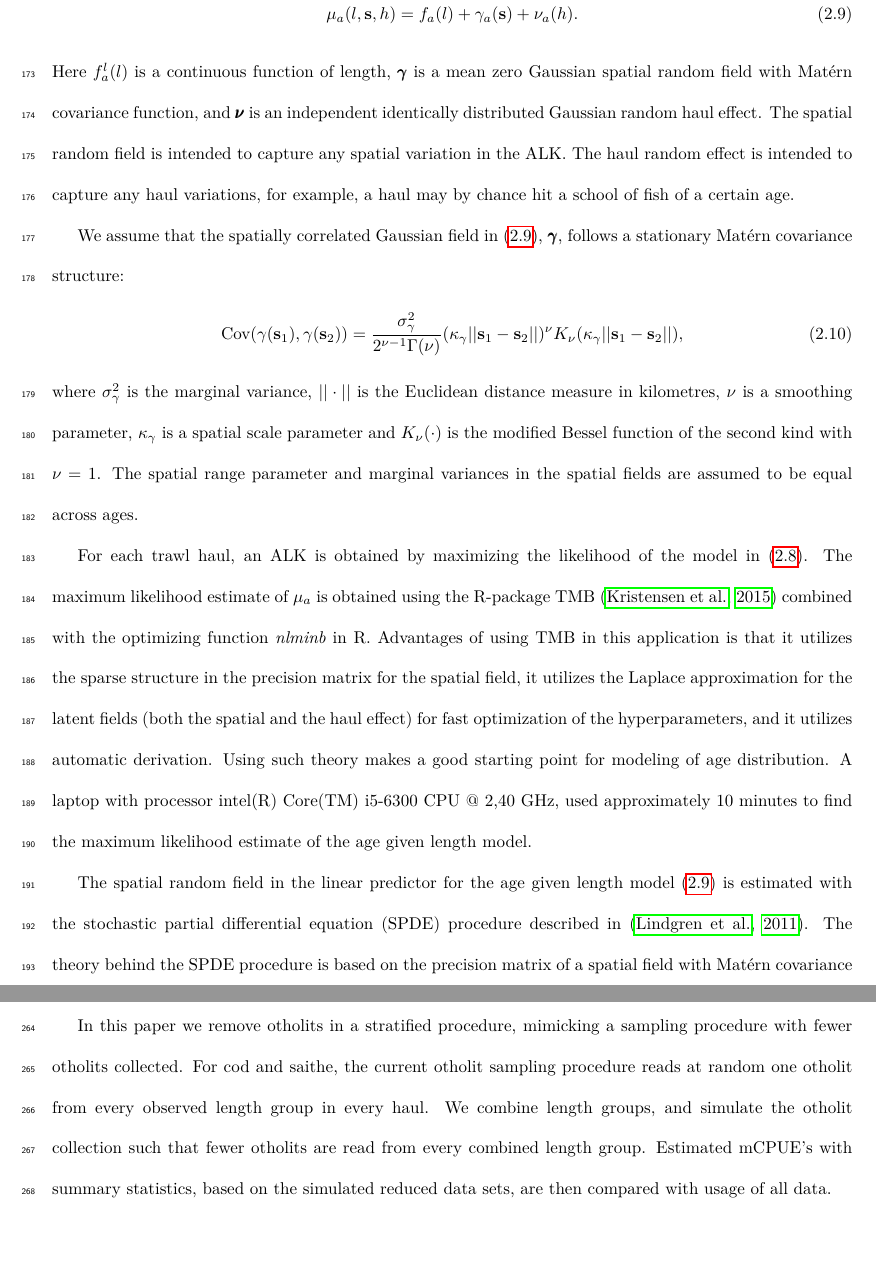
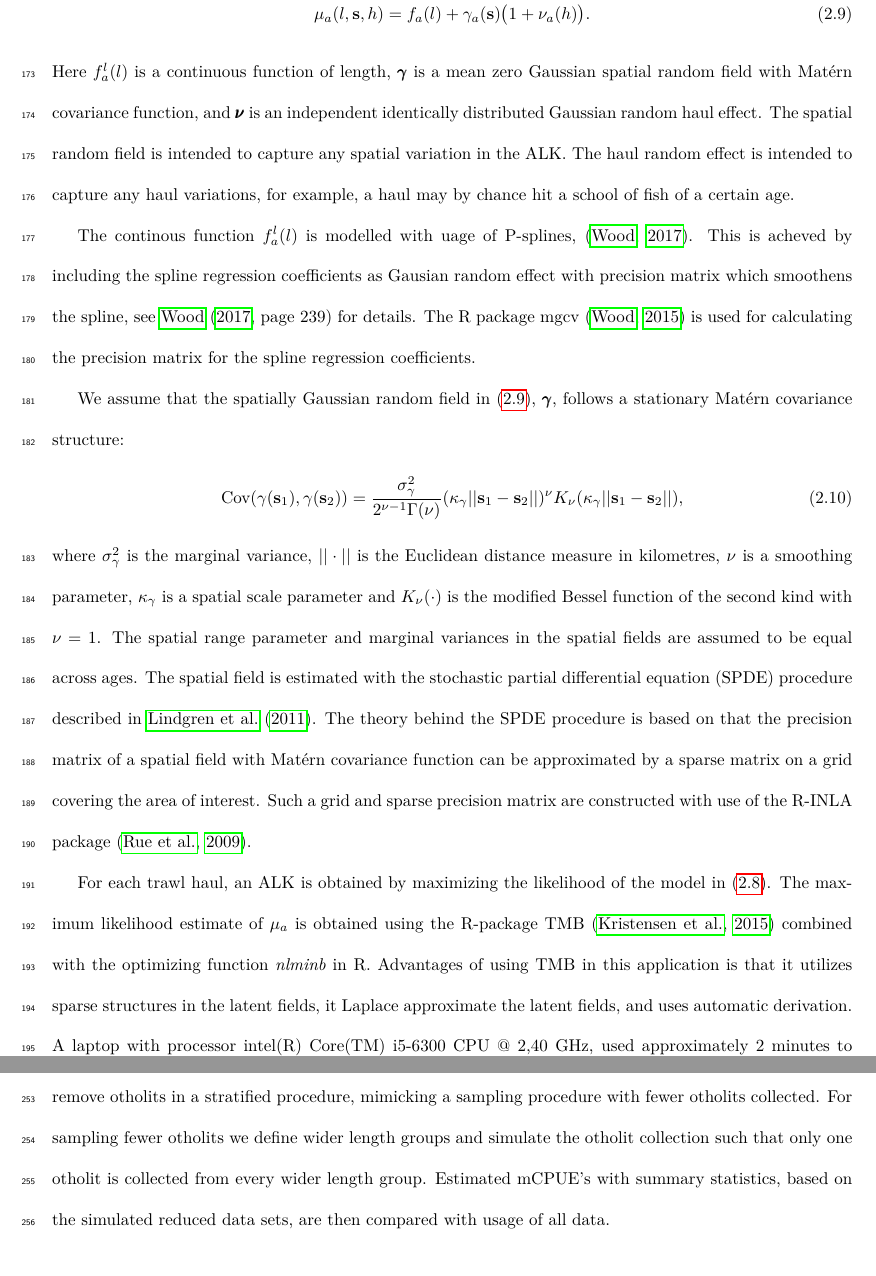
Before and after one commit to natoyaj/TestPackage, a LaTeX paper (IBTSpaper1/IBTSpaper.tex): two parts of pages 10 and 14 of 28 before the commit and two parts of pages 10 and 13 of 27 after it, joined at a grey line, cut at the place of the change, the shorter picture padded with empty space. Compiled offline with LuaLaTeX.

Commit message:
Some changes to paper, model based and removal procedure.

```diff
--- a/IBTSpaper1/IBTSpaper.tex
+++ b/IBTSpaper1/IBTSpaper.tex
@@ -529,14 +529,14 @@ The ALK approaches defined in Sections \ref{sec:datrasalkestimator} and \ref{sec
 \end{align}
 where
 \begin{align}\label{eq:linearPred}
-\mu_a(l,{\bf s},h) = f_a(l)  + \gamma_a({\bf s}) + \nu_a(h).
+\mu_a(l,{\bf s},h) = f_a(l)  + \gamma_a({\bf s}) \big(1+ \nu_a(h)\big).
 \end{align}
 Here $ f_a^l(l)$ is a continuous function of length, $\pmb{\gamma}$ is a mean zero Gaussian spatial random field with Mat\'{e}rn covariance function, and $\pmb{\nu}$ is an independent identically distributed Gaussian random haul effect. The spatial random field is intended to capture any spatial variation in the ALK. The haul random effect is intended to capture any haul variations, for example, a haul may by chance hit a school of fish of a certain age.\\
-\indent We assume that the spatially correlated Gaussian field in (\ref{eq:linearPred}), $\pmb{\gamma}$, follows a stationary Mat\'{e}rn covariance structure:
+\indent The continous function $f_a^l(l)$ is modelled with uage of P-splines, \citep{wood2017generalized}. This is acheved by including the spline regression coefficients as Gausian random effect with precision matrix which smoothens the spline, see \citet[page 239]{wood2017generalized} for details. The R package mgcv \citep{wood2015package} is used for calculating the precision matrix for the spline regression coefficients.
+
+\indent We assume that the spatially Gaussian random field in (\ref{eq:linearPred}), $\pmb{\gamma}$, follows a stationary Mat\'{e}rn covariance structure:
 \begin{align}\label{eq:matern}
  \text{Cov}(\gamma(\mathbf{s}_1),\gamma(\mathbf{s}_2)) = \frac{\sigma^2_{\gamma}}{2^{\nu-1}\Gamma(\nu)}(\kappa_{\gamma}||\mathbf{s}_1 -\mathbf{s}_2||)^{\nu}K_{\nu}(\kappa_{\gamma}||\mathbf{s}_1-\mathbf{s}_2||),
 \end{align}
-where $\sigma^2_{\gamma}$ is the marginal variance, $||\cdot||$ is the Euclidean distance measure in kilometres, $\nu$ is a smoothing parameter, $\kappa_{\gamma}$ is a spatial scale parameter and $K_{\nu}(\cdot)$ is the modified Bessel function of the second kind with $\nu = 1$. The spatial range parameter and marginal variances in the spatial fields are assumed to be equal across ages.\\
-\indent For each trawl haul, an ALK is obtained by maximizing the likelihood of the model in (\ref{model}). The maximum likelihood estimate of ${\mu}_{a}$  is obtained using the R-package TMB \citep{kristensen2015tmb} combined with the optimizing function \textit{nlminb} in R. Advantages of using TMB in this application is that it utilizes the sparse structure in the precision matrix for the spatial field, it utilizes the Laplace approximation for the latent fields (both the spatial and the haul effect) for fast optimization of the hyperparameters, and it utilizes automatic derivation.  Using such theory makes a good starting point for modeling of age distribution.  A laptop with  processor intel(R) Core(TM) i5-6300 CPU @ 2,40 GHz, used approximately 10 minutes to find the maximum likelihood estimate of the age given length model. \\
-\indent The spatial random field in the linear predictor for the age given length model (\ref{eq:linearPred}) is estimated with the stochastic partial differential equation (SPDE) procedure described in \citep{lindgren2011explicit}. The theory behind the SPDE procedure is based on the precision matrix of a spatial field with Mat\'{e}rn  covariance function can be approximated by a sparse matrix. This matrix is found by usage R-INLA package \citep{rue2009approximate}, and we further extracted the relevant parts needed from INLA to estimate the model in TMB.\\
-\indent Fish of a certain age might have a larger mean length in one area than another as a consequence of differential growth rates or size-specific migration. This is also the case for different species as can be seen in  \ref{fig:codandsaithe} which shows the age-length distributions of cod (left panel) and saithe (right panel). ({\bf is the plot below a prediction of the whole north sea or specific areas of the North sea?})
+where $\sigma^2_{\gamma}$ is the marginal variance, $||\cdot||$ is the Euclidean distance measure in kilometres, $\nu$ is a smoothing parameter, $\kappa_{\gamma}$ is a spatial scale parameter and $K_{\nu}(\cdot)$ is the modified Bessel function of the second kind with $\nu = 1$. The spatial range parameter and marginal variances in the spatial fields are assumed to be equal across ages. The spatial field is estimated with the stochastic partial differential equation (SPDE) procedure described in \citet{lindgren2011explicit}. The theory behind the SPDE procedure is based on that the precision matrix of a spatial field with Mat\'{e}rn  covariance function can be approximated by a sparse matrix on a grid covering the area of interest. Such a grid and sparse precision matrix are constructed with use of the R-INLA package \citep{rue2009approximate}.\\
+\indent For each trawl haul, an ALK is obtained by maximizing the likelihood of the model in (\ref{model}). The maximum likelihood estimate of ${\mu}_{a}$  is obtained using the R-package TMB \citep{kristensen2015tmb} combined with the optimizing function \textit{nlminb} in R. Advantages of using TMB in this application is that it utilizes sparse structures in the latent fields, it Laplace approximate the latent fields, and uses automatic derivation. A laptop with  processor intel(R) Core(TM) i5-6300 CPU @ 2,40 GHz, used approximately 2 minutes to estimate the model. \\
@@ -596,5 +597,7 @@ The North sea IBTS is carried twice a year: quarter 1 (January -February) and qu
 
-In this paper we remove otholits in a stratified procedure, mimicking a sampling procedure with fewer otholits collected. For cod and saithe, the current otholit sampling procedure reads at random one otholit from every observed length group in every haul. We combine length groups, and simulate the otholit collection such that fewer otholits are read from every combined length group. Estimated mCPUE's with summary statistics, based on the simulated reduced data sets, are then compared with usage of all data.
+
+
+The current sampling procedure for NS-IBTS sample one (and more for some species) otholit from every length observed length group in every trawl. We investigate how the estimated mCPUE change if the sampling procedrue were changed such that fewer otholits were collected. To achieve such a comparison we remove otholits in a stratified procedure, mimicking a sampling procedure with fewer otholits collected. For sampling fewer otholits we define wider length groups and simulate the otholit collection such that only one otholit is collected from every wider length group. Estimated mCPUE's with summary statistics, based on the simulated reduced data sets, are then compared with usage of all data.
 
 
 \section{Case studies}
```
Also changed, not shown: IBTSpaper1/ibtsBib.bib (+15 -0 lines), IBTSpaper1/IBTSpaper.pdf, IBTSpaper1/IBTSpaper.tex (21 more changed lines).
